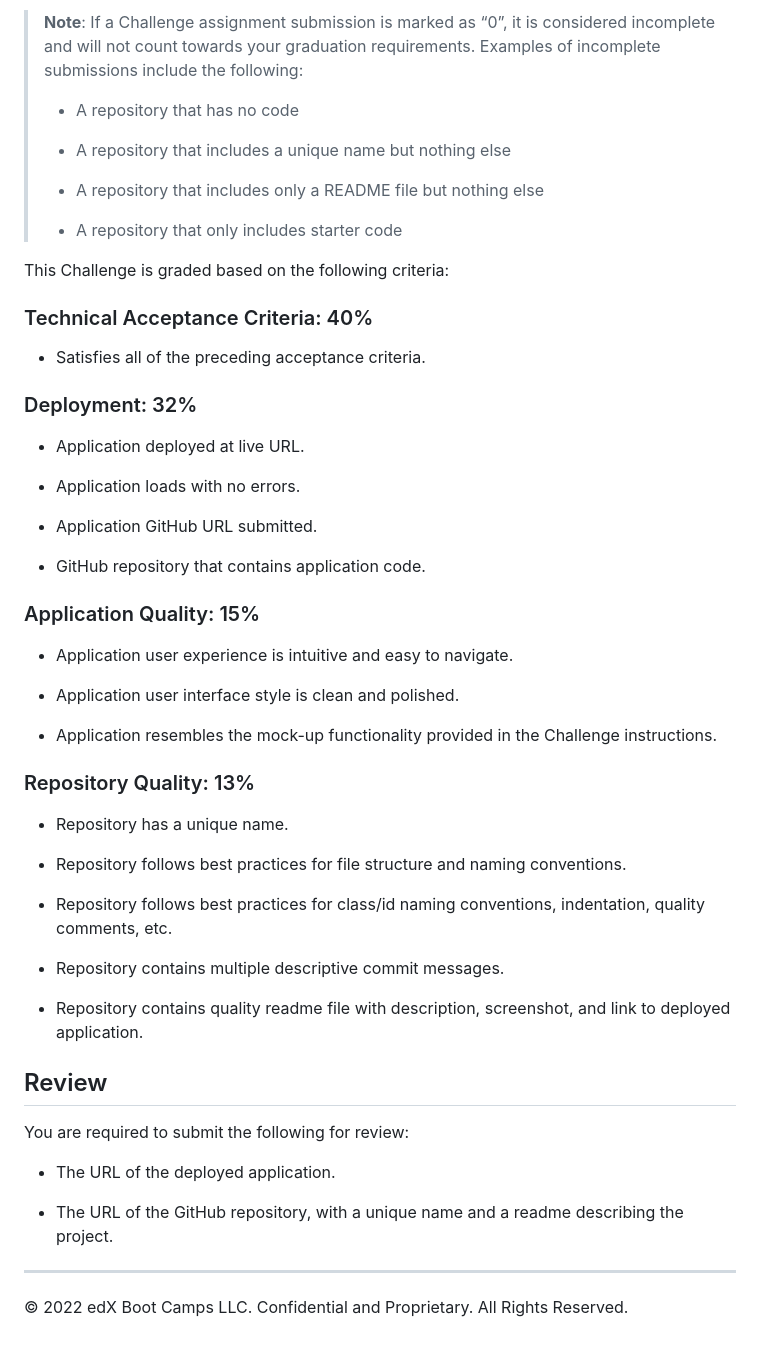
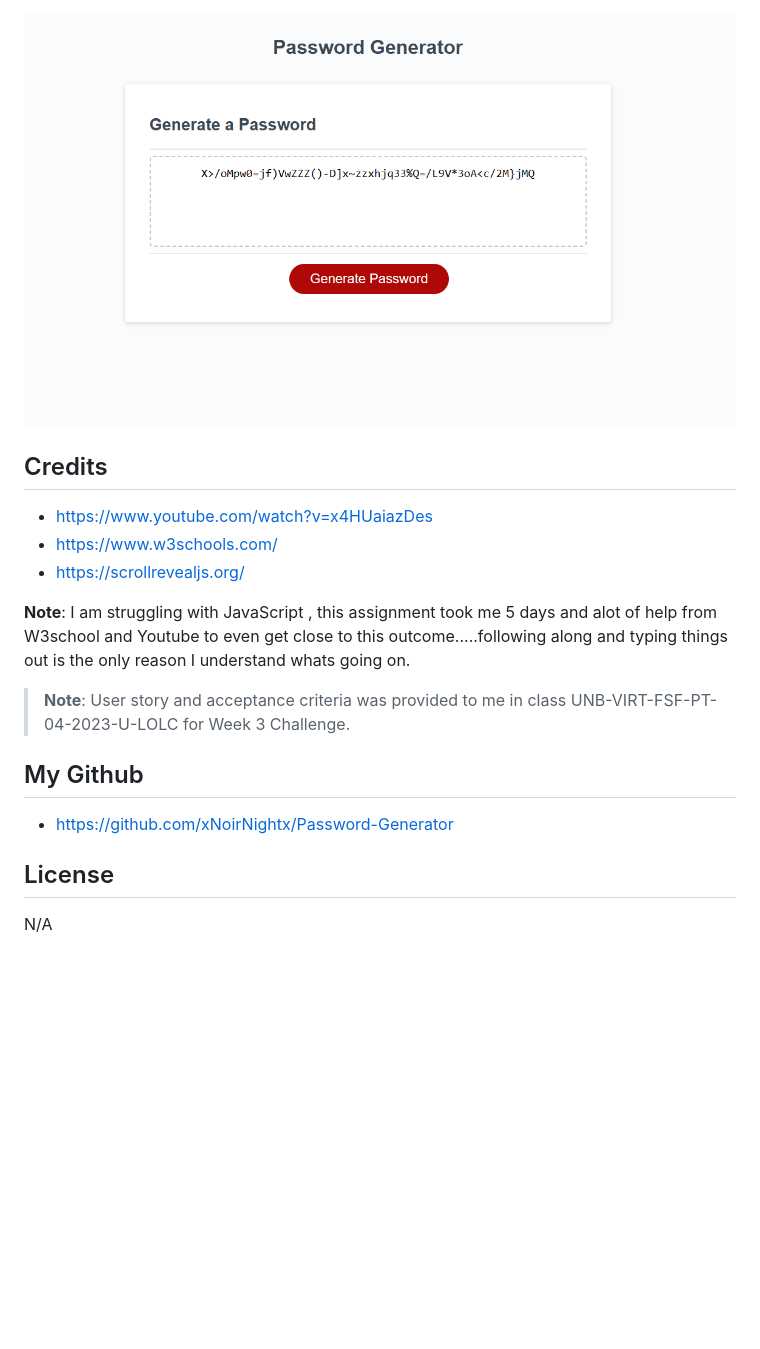
Before and after one commit to xNoirNightx/Password-Generator, a Markdown page: README.md, the part around the change printed below. Rendered like a GitHub page; pictures changed too: assets/images/undesignedscreenshot.png (added); blank space fills up the shorter version.

```diff
--- a/README.md
+++ b/README.md
@@ -44,57 +49,23 @@ The following image shows the web application's appearance and functionality:
 
-> **Note**: If a Challenge assignment submission is marked as “0”, it is considered incomplete and will not count towards your graduation requirements. Examples of incomplete submissions include the following:
->
-> * A repository that has no code
->
-> * A repository that includes a unique name but nothing else
->
-> * A repository that includes only a README file but nothing else
->
-> * A repository that only includes starter code
+![Corals Password Generator](./assets/images/undesignedscreenshot.png)
 
-This Challenge is graded based on the following criteria:
+## Credits
 
-### Technical Acceptance Criteria: 40%
+- https://www.youtube.com/watch?v=x4HUaiazDes
+- https://www.w3schools.com/
+- https://scrollrevealjs.org/
 
-* Satisfies all of the preceding acceptance criteria.
+**Note**: I am struggling with JavaScript , this assignment took me 5 days and alot of help from W3school and Youtube to
+even get close to this outcome.....following along and typing things out is the only reason I understand whats going on.
 
-### Deployment: 32%
 
-* Application deployed at live URL.
+> **Note**: User story and acceptance criteria was provided to me in class
+ UNB-VIRT-FSF-PT-04-2023-U-LOLC for Week 3 Challenge.
 
-* Application loads with no errors.
+## My Github
 
-* Application GitHub URL submitted.
+- https://github.com/xNoirNightx/Password-Generator
 
-* GitHub repository that contains application code.
+## License
 
-### Application Quality: 15%
-
-* Application user experience is intuitive and easy to navigate.
-
-* Application user interface style is clean and polished.
-
-* Application resembles the mock-up functionality provided in the Challenge instructions.
-
-### Repository Quality: 13%
-
-* Repository has a unique name.
-
-* Repository follows best practices for file structure and naming conventions.
-
-* Repository follows best practices for class/id naming conventions, indentation, quality comments, etc.
-
-* Repository contains multiple descriptive commit messages.
-
-* Repository contains quality readme file with description, screenshot, and link to deployed application.
-
-## Review
-
-You are required to submit the following for review:
-
-* The URL of the deployed application.
-
-* The URL of the GitHub repository, with a unique name and a readme describing the project.
-
-- - -
-© 2022 edX Boot Camps LLC. Confidential and Proprietary. All Rights Reserved.
+N/A
```
Also changed, not shown: other parts of README.md (+34 -29 lines), 1 other file.
